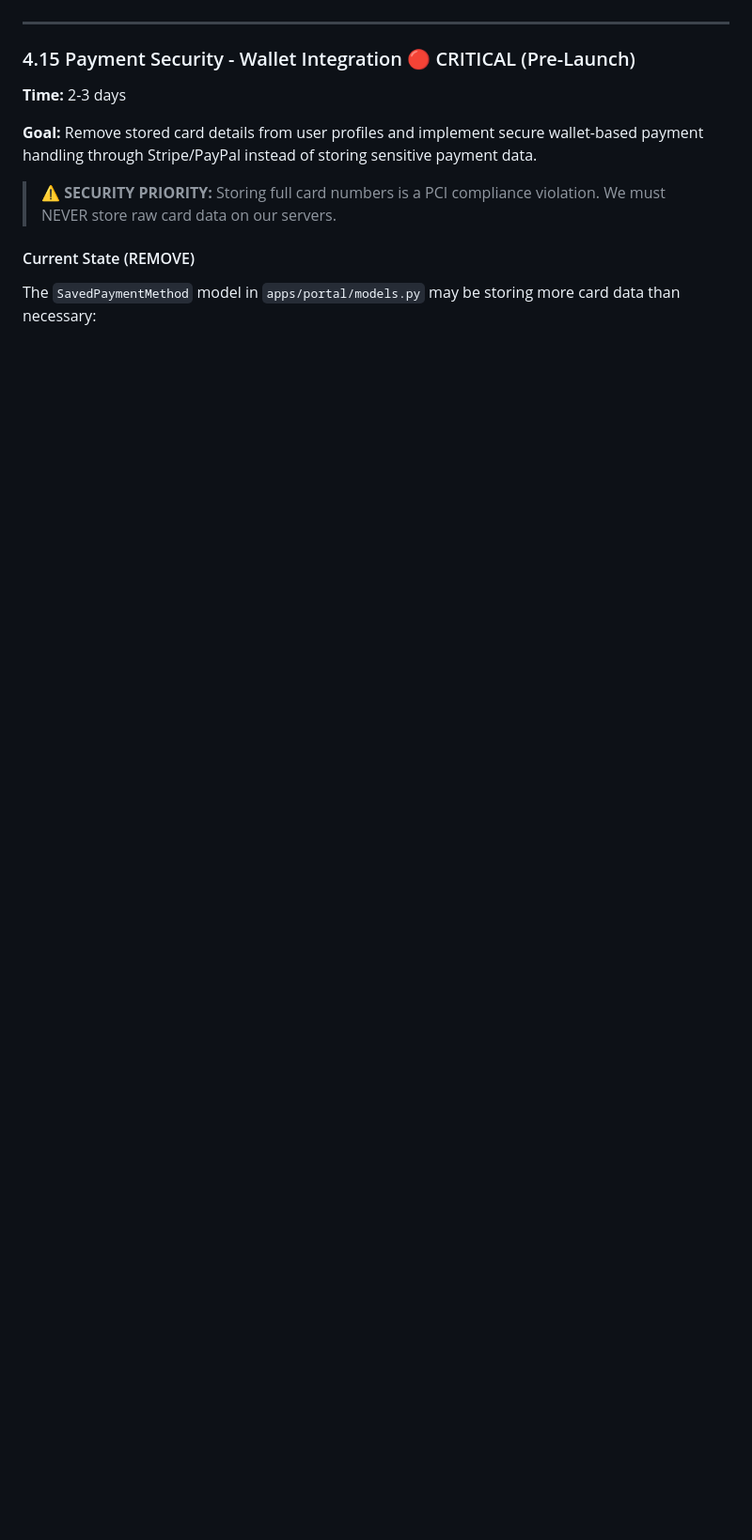
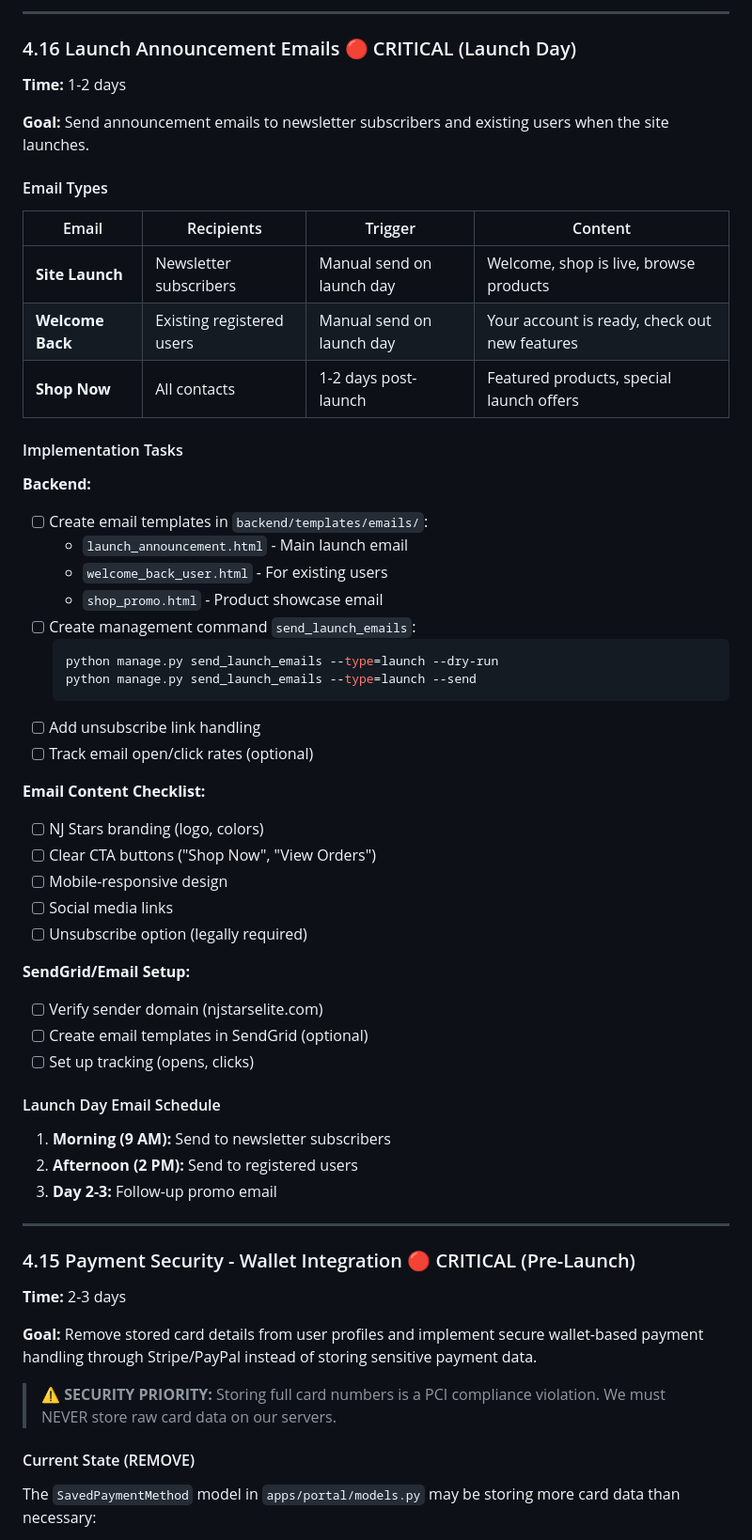
Before and after one commit to Abepena/nj-stars, a Markdown page: documentation/MVP/NEXT_STEPS.md, the part around one of its changes. Shown at 94% size. Rendered like a GitHub page; blank space fills up the shorter version.

````diff
--- a/documentation/MVP/NEXT_STEPS.md
+++ b/documentation/MVP/NEXT_STEPS.md
@@ -1384,3 +1435,50 @@ DEFAULT_FROM_EMAIL=orders@njstarselite.com
+---
+
+### 4.16 Launch Announcement Emails 🔴 CRITICAL (Launch Day)
+
+**Time:** 1-2 days
+
+**Goal:** Send announcement emails to newsletter subscribers and existing users when the site launches.
+
+#### Email Types
+
+| Email | Recipients | Trigger | Content |
+|-------|------------|---------|---------|
+| **Site Launch** | Newsletter subscribers | Manual send on launch day | Welcome, shop is live, browse products |
+| **Welcome Back** | Existing registered users | Manual send on launch day | Your account is ready, check out new features |
+| **Shop Now** | All contacts | 1-2 days post-launch | Featured products, special launch offers |
+
+#### Implementation Tasks
+
+**Backend:**
+- [ ] Create email templates in `backend/templates/emails/`:
+  - `launch_announcement.html` - Main launch email
+  - `welcome_back_user.html` - For existing users
+  - `shop_promo.html` - Product showcase email
+- [ ] Create management command `send_launch_emails`:
+  ```bash
+  python manage.py send_launch_emails --type=launch --dry-run
+  python manage.py send_launch_emails --type=launch --send
+  ```
+- [ ] Add unsubscribe link handling
+- [ ] Track email open/click rates (optional)
+
+**Email Content Checklist:**
+- [ ] NJ Stars branding (logo, colors)
+- [ ] Clear CTA buttons ("Shop Now", "View Orders")
+- [ ] Mobile-responsive design
+- [ ] Social media links
+- [ ] Unsubscribe option (legally required)
+
+**SendGrid/Email Setup:**
+- [ ] Verify sender domain (njstarselite.com)
+- [ ] Create email templates in SendGrid (optional)
+- [ ] Set up tracking (opens, clicks)
+
+#### Launch Day Email Schedule
+1. **Morning (9 AM):** Send to newsletter subscribers
+2. **Afternoon (2 PM):** Send to registered users
+3. **Day 2-3:** Follow-up promo email
 
 ---
 
````
Also changed, not shown: other parts of documentation/MVP/NEXT_STEPS.md (+51 -0 lines).
